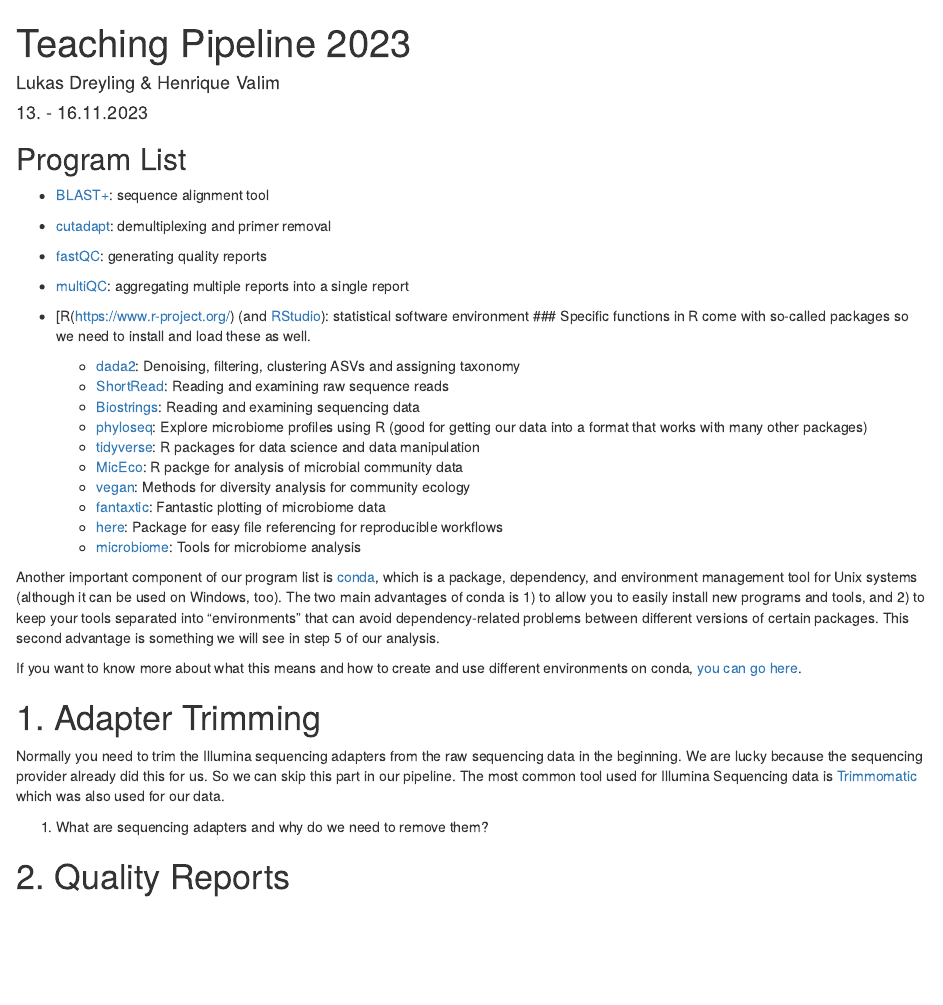
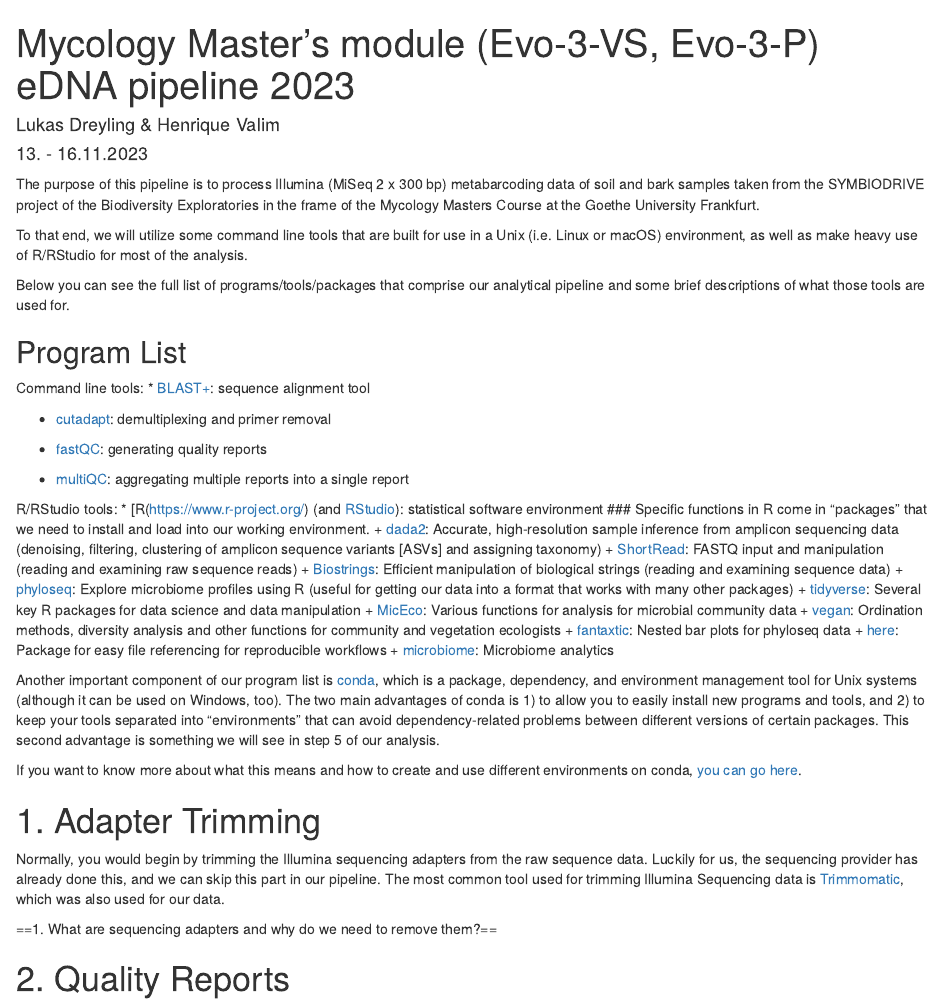
Before and after one commit to LukDrey/eDNA_teaching_2023, an R Markdown document (teaching_pipeline.rmd): the page in a window 1100 px wide, from its top. Rendered offline with R 4.5, knitr and Pandoc, with nearby package versions.

Commit message:
Update teaching_pipeline.rmd
edit Program List and 1. Adapter Trimming

````diff
--- a/teaching_pipeline.rmd
+++ b/teaching_pipeline.rmd
@@ -1,5 +1,5 @@
 ---
-title: "Teaching Pipeline 2023"
+title: "Mycology Master's module (Evo-3-VS, Evo-3-P) eDNA pipeline 2023"
 author: "Lukas Dreyling & Henrique Valim"
 date: "13. - 16.11.2023"
 ---
@@ -8,8 +8,15 @@ date: "13. - 16.11.2023"
 knitr::opts_chunk$set(echo = TRUE)
 ```
 
+The purpose of this pipeline is to process Illumina (MiSeq 2 x 300 bp) metabarcoding data of soil and bark samples taken from the SYMBIODRIVE project of the Biodiversity Exploratories in the frame of the Mycology Masters Course at the Goethe University Frankfurt.
+
+To that end, we will utilize some command line tools that are built for use in a Unix (i.e. Linux or macOS) environment, as well as make heavy use of R/RStudio for most of the analysis.
+
+Below you can see the full list of programs/tools/packages that comprise our analytical pipeline and some brief descriptions of what those tools are used for.
+
 ## Program List
 
+Command line tools:
  * [BLAST+](https://github.com/ncbi/blast_plus_docs): sequence alignment tool
 
  * [cutadapt](https://cutadapt.readthedocs.io/en/stable/): demultiplexing and primer removal
@@ -18,19 +25,19 @@ knitr::opts_chunk$set(echo = TRUE)
 
  * [multiQC](https://multiqc.info/): aggregating multiple reports into a single report
 
-
+R/RStudio tools:
  * [R(<https://www.r-project.org/>) (and [RStudio](https://posit.co/products/open-source/rstudio/)): statistical software environment
- ### Specific functions in R come with so-called packages so we need to install and load these as well.
-    + [dada2](https://benjjneb.github.io/dada2/): Denoising, filtering, clustering ASVs and assigning taxonomy
-    + [ShortRead](https://kasperdanielhansen.github.io/genbioconductor/html/ShortRead.html): Reading and examining raw sequence reads
-    + [Biostrings](https://bioconductor.org/packages/release/bioc/html/Biostrings.html): Reading and examining sequencing data
-    + [phyloseq](https://joey711.github.io/phyloseq/): Explore microbiome profiles using R (good for getting our data into a format that works with many other packages)
-    + [tidyverse](https://www.tidyverse.org/): R packages for data science and data manipulation
-    + [MicEco](https://github.com/Russel88/MicEco): R packge for analysis of microbial community data
-    + [vegan](https://cran.r-project.org/web/packages/vegan/index.html): Methods for diversity analysis for community ecology
-    + [fantaxtic](https://github.com/gmteunisse/fantaxtic): Fantastic plotting of microbiome data
+ ### Specific functions in R come in "packages" that we need to install and load into our working environment.
+    + [dada2](https://benjjneb.github.io/dada2/): Accurate, high-resolution sample inference from amplicon sequencing data (denoising, filtering, clustering of amplicon sequence variants [ASVs] and assigning taxonomy)
+    + [ShortRead](https://kasperdanielhansen.github.io/genbioconductor/html/ShortRead.html): FASTQ input and manipulation (reading and examining raw sequence reads)
+    + [Biostrings](https://bioconductor.org/packages/release/bioc/html/Biostrings.html): Efficient manipulation of biological strings (reading and examining sequence data)
+    + [phyloseq](https://joey711.github.io/phyloseq/): Explore microbiome profiles using R (useful for getting our data into a format that works with many other packages)
+    + [tidyverse](https://www.tidyverse.org/): Several key R packages for data science and data manipulation
+    + [MicEco](https://github.com/Russel88/MicEco): Various functions for analysis for microbial community data
+    + [vegan](https://cran.r-project.org/web/packages/vegan/index.html): Ordination methods, diversity analysis and other functions for community and vegetation ecologists
+    + [fantaxtic](https://github.com/gmteunisse/fantaxtic): Nested bar plots for phyloseq data
     + [here](https://here.r-lib.org/): Package for easy file referencing for reproducible workflows
-    + [microbiome](https://microbiome.github.io/tutorials/): Tools for microbiome analysis
+    + [microbiome](https://microbiome.github.io/tutorials/): Microbiome analytics
 
 
 Another important component of our program list is [conda](https://docs.conda.io/en/latest/), which is a package, dependency, and environment management tool for Unix systems (although it can be used on Windows, too). The two main advantages of conda is 1) to allow you to easily install new programs and tools, and 2) to keep your tools separated into "environments" that can avoid dependency-related problems between different versions of certain packages. This second advantage is something we will see in step 5 of our analysis.
@@ -39,9 +46,9 @@ If you want to know more about what this means and how to create and use differe
 
 # 1. Adapter Trimming
 
-Normally you need to trim the Illumina sequencing adapters from the raw sequencing data in the beginning. We are lucky because the sequencing provider already did this for us. So we can skip this part in our pipeline. The most common tool used for Illumina Sequencing data is [Trimmomatic](http://www.usadellab.org/cms/?page=trimmomatic) which was also used for our data.
+Normally, you would begin by trimming the Illumina sequencing adapters from the raw sequence data. Luckily for us, the sequencing provider has already done this, and  we can skip this part in our pipeline. The most common tool used for trimming Illumina Sequencing data is [Trimmomatic](http://www.usadellab.org/cms/?page=trimmomatic), which was also used for our data.
 
-  1. What are sequencing adapters and why do we need to remove them?
+==1. What are sequencing adapters and why do we need to remove them?==
 
 # 2. Quality Reports
 
````
